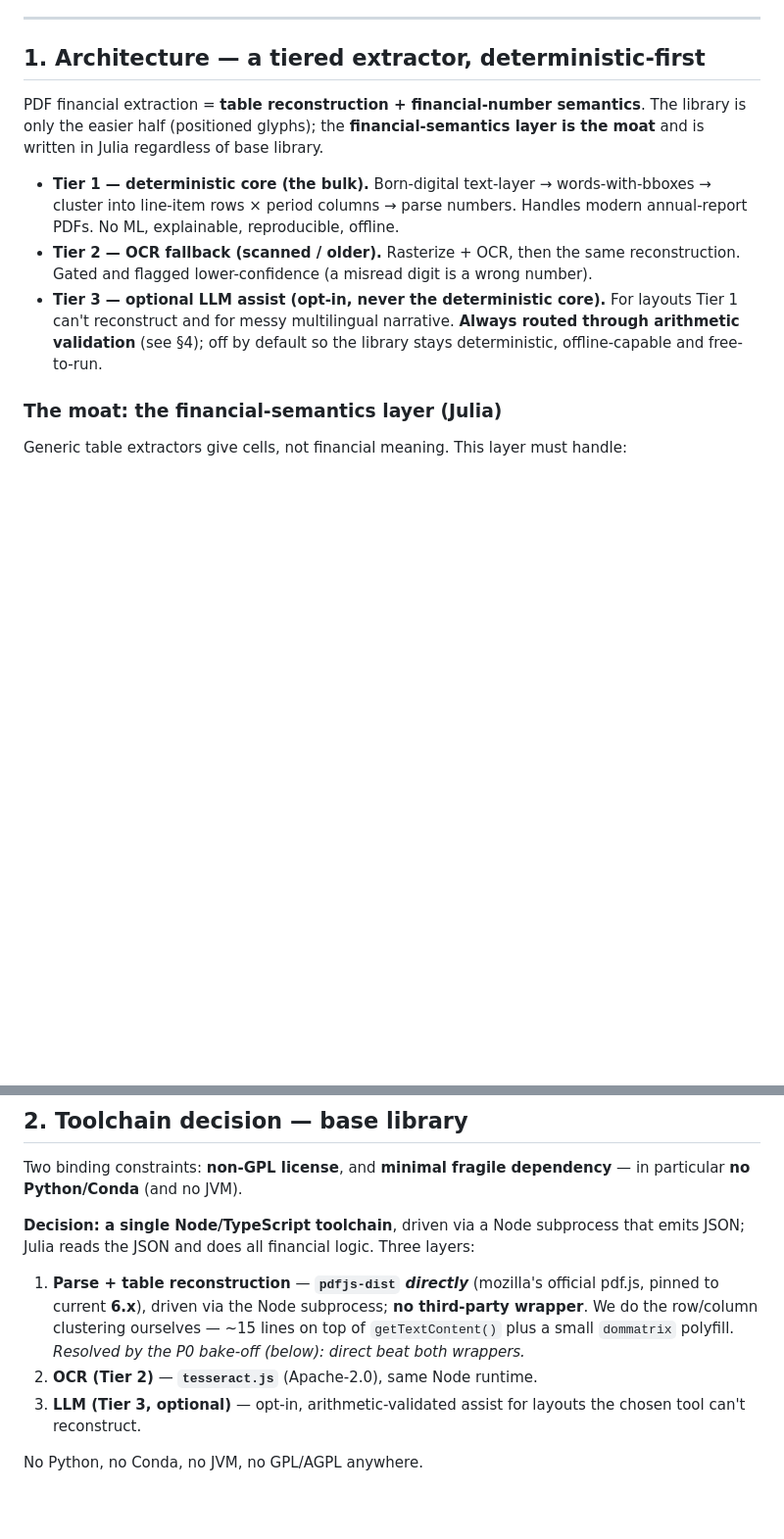
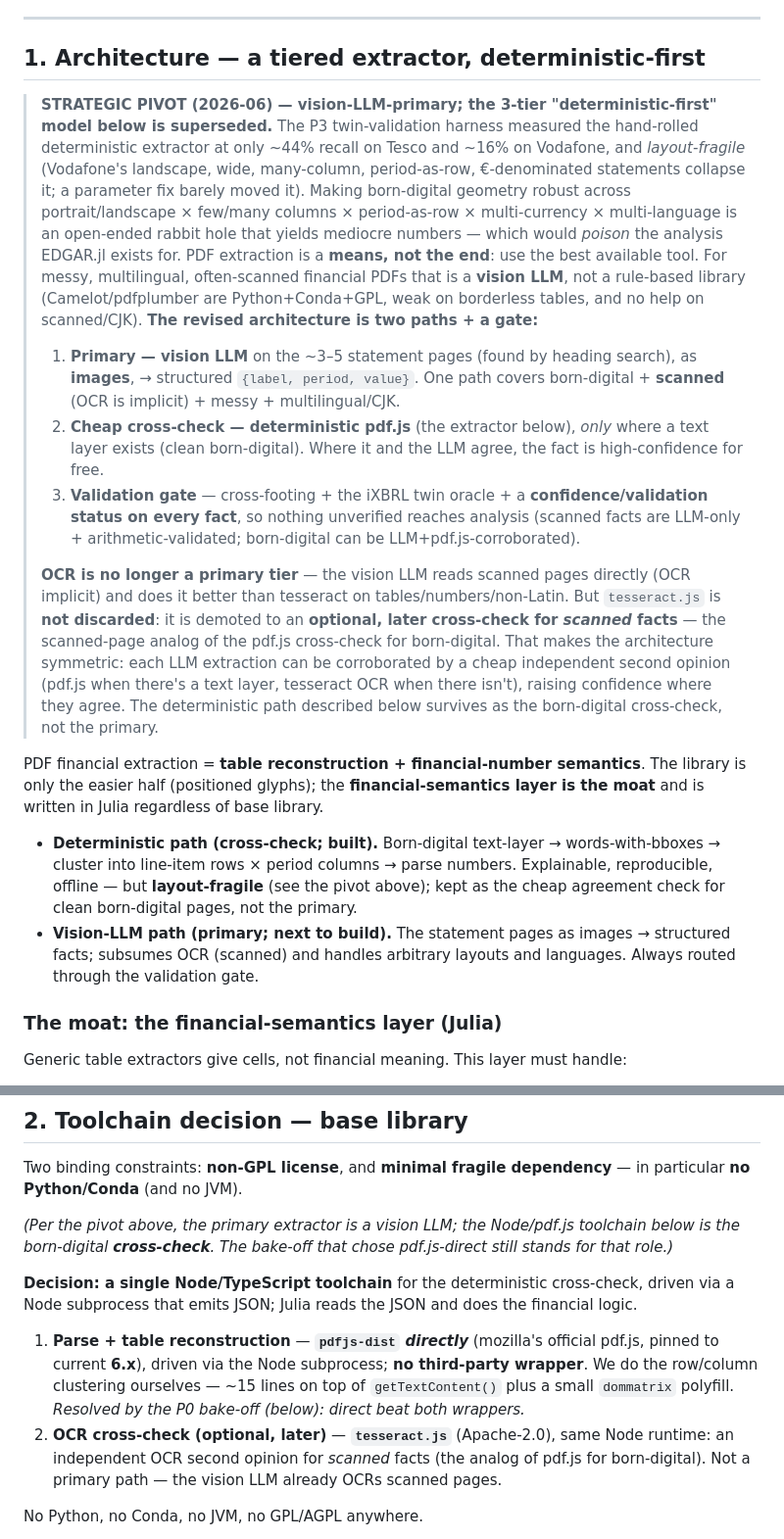
Before and after one commit to Trumpingtons/EDGAR.jl, a Markdown page: docs/dev/pdf-extractor-plan.md, 2 parts joined by grey strips. Shown at 98% size. GitHub-like rendering; blank space fills up the shorter version.

Commit message:
pivot(pdf): vision-LLM-primary; deterministic path demoted to cross-check
The P3 harness showed the hand-rolled deterministic extractor is mediocre (~44% Tesco
/ ~16% Vodafone recall) and layout-fragile (Vodafone landscape/wide/many-column/period-
as-row/€ collapses it; relative-xmin barely moved it -> reverted). PDF extraction is a
means, not the end; mediocre numbers would poison the analysis. Revised architecture:
(1) PRIMARY = vision LLM on the statement pages as images -> structured facts (covers
born-digital + scanned + messy + multilingual; OCR implicit); (2) cheap CROSS-CHECK =
the deterministic pdf.js extractor (text-layer pages only); (3) VALIDATION GATE = cross-
footing + iXBRL twin oracle + a confidence status on every fact. OCR/tesseract.js DEMOTED
to an optional later cross-check for scanned facts (not dropped). Plan + tier sections
updated; xmin reverted to the clean baseline.

Co-Authored-By: Claude Opus 4.8 <noreply@anthropic.com>

```diff
--- a/docs/dev/pdf-extractor-plan.md
+++ b/docs/dev/pdf-extractor-plan.md
@@ -42,18 +42,44 @@ carry only a **line-item label** ("Total assets", "Bilanzsumme"). So:
 
 ## 1. Architecture — a tiered extractor, deterministic-first
 
+> **STRATEGIC PIVOT (2026-06) — vision-LLM-primary; the 3-tier "deterministic-first" model below is
+> superseded.** The P3 twin-validation harness measured the hand-rolled deterministic extractor at only
+> ~44% recall on Tesco and ~16% on Vodafone, and *layout-fragile* (Vodafone's landscape, wide,
+> many-column, period-as-row, €-denominated statements collapse it; a parameter fix barely moved it).
+> Making born-digital geometry robust across portrait/landscape × few/many columns × period-as-row ×
+> multi-currency × multi-language is an open-ended rabbit hole that yields mediocre numbers — which would
+> *poison* the analysis EDGAR.jl exists for. PDF extraction is a **means, not the end**: use the best
+> available tool. For messy, multilingual, often-scanned financial PDFs that is a **vision LLM**, not a
+> rule-based library (Camelot/pdfplumber are Python+Conda+GPL, weak on borderless tables, and no help on
+> scanned/CJK). **The revised architecture is two paths + a gate:**
+>
+> 1. **Primary — vision LLM** on the ~3–5 statement pages (found by heading search), as **images**, →
+>    structured `{label, period, value}`. One path covers born-digital + **scanned** (OCR is implicit) +
+>    messy + multilingual/CJK.
+> 2. **Cheap cross-check — deterministic pdf.js** (the extractor below), *only* where a text layer exists
+>    (clean born-digital). Where it and the LLM agree, the fact is high-confidence for free.
+> 3. **Validation gate** — cross-footing + the iXBRL twin oracle + a **confidence/validation status on
+>    every fact**, so nothing unverified reaches analysis (scanned facts are LLM-only + arithmetic-validated;
+>    born-digital can be LLM+pdf.js-corroborated).
+>
+> **OCR is no longer a primary tier** — the vision LLM reads scanned pages directly (OCR implicit) and does
+> it better than tesseract on tables/numbers/non-Latin. But `tesseract.js` is **not discarded**: it is
+> demoted to an **optional, later cross-check for *scanned* facts** — the scanned-page analog of the pdf.js
+> cross-check for born-digital. That makes the architecture symmetric: each LLM extraction can be
+> corroborated by a cheap independent second opinion (pdf.js when there's a text layer, tesseract OCR when
+> there isn't), raising confidence where they agree. The deterministic path described below survives as the
+> born-digital cross-check, not the primary.
+
 PDF financial extraction = **table reconstruction + financial-number semantics**. The library is only
 the easier half (positioned glyphs); the **financial-semantics layer is the moat** and is written in
 Julia regardless of base library.
 
-- **Tier 1 — deterministic core (the bulk).** Born-digital text-layer → words-with-bboxes → cluster into
-  line-item rows × period columns → parse numbers. Handles modern annual-report PDFs. No ML, explainable,
-  reproducible, offline.
-- **Tier 2 — OCR fallback (scanned / older).** Rasterize + OCR, then the same reconstruction. Gated and
-  flagged lower-confidence (a misread digit is a wrong number).
-- **Tier 3 — optional LLM assist (opt-in, never the deterministic core).** For layouts Tier 1 can't
-  reconstruct and for messy multilingual narrative. **Always routed through arithmetic validation** (see
-  §4); off by default so the library stays deterministic, offline-capable and free-to-run.
+- **Deterministic path (cross-check; built).** Born-digital text-layer → words-with-bboxes → cluster into
+  line-item rows × period columns → parse numbers. Explainable, reproducible, offline — but **layout-fragile**
+  (see the pivot above); kept as the cheap agreement check for clean born-digital pages, not the primary.
+- **Vision-LLM path (primary; next to build).** The statement pages as images → structured facts;
+  subsumes OCR (scanned) and handles arbitrary layouts and languages. Always routed through the
+  validation gate.
 
 ### The moat: the financial-semantics layer (Julia)
 
@@ -72,16 +98,19 @@ Generic table extractors give cells, not financial meaning. This layer must hand
 Two binding constraints: **non-GPL license**, and **minimal fragile dependency** — in particular **no
 Python/Conda** (and no JVM).
 
-**Decision: a single Node/TypeScript toolchain**, driven via a Node subprocess that emits JSON; Julia
-reads the JSON and does all financial logic. Three layers:
+*(Per the pivot above, the primary extractor is a vision LLM; the Node/pdf.js toolchain below is the
+born-digital **cross-check**. The bake-off that chose pdf.js-direct still stands for that role.)*
+
+**Decision: a single Node/TypeScript toolchain** for the deterministic cross-check, driven via a Node
+subprocess that emits JSON; Julia reads the JSON and does the financial logic.
 
 1. **Parse + table reconstruction** — **`pdfjs-dist` *directly*** (mozilla's official pdf.js, pinned to
    current **6.x**), driven via the Node subprocess; **no third-party wrapper**. We do the row/column
    clustering ourselves — ~15 lines on top of `getTextContent()` plus a small `dommatrix` polyfill.
    *Resolved by the P0 bake-off (below): direct beat both wrappers.*
-2. **OCR (Tier 2)** — **`tesseract.js`** (Apache-2.0), same Node runtime.
-3. **LLM (Tier 3, optional)** — opt-in, arithmetic-validated assist for layouts the chosen tool can't
-   reconstruct.
+2. **OCR cross-check (optional, later)** — **`tesseract.js`** (Apache-2.0), same Node runtime: an
+   independent OCR second opinion for *scanned* facts (the analog of pdf.js for born-digital). Not a
+   primary path — the vision LLM already OCRs scanned pages.
 
 No Python, no Conda, no JVM, no GPL/AGPL anywhere.
 
```
